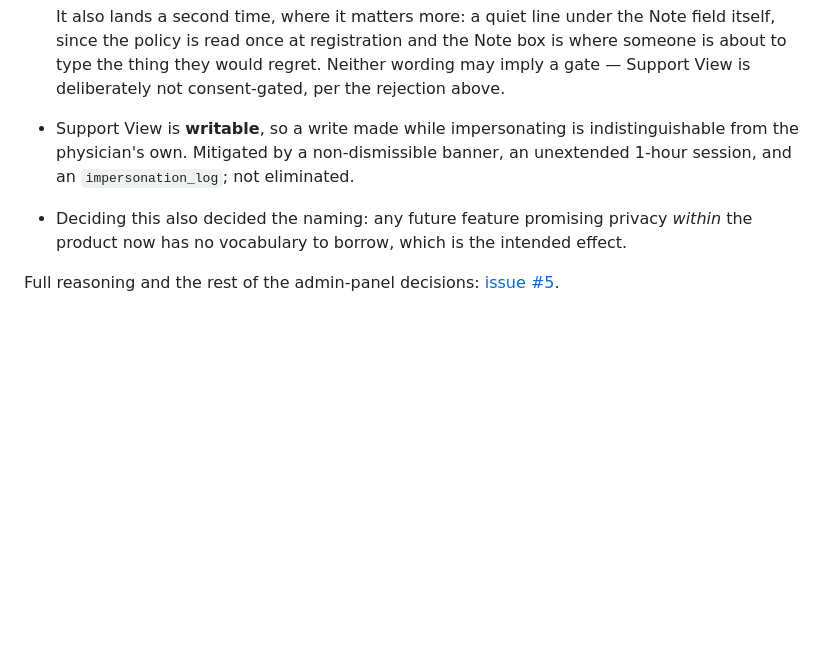
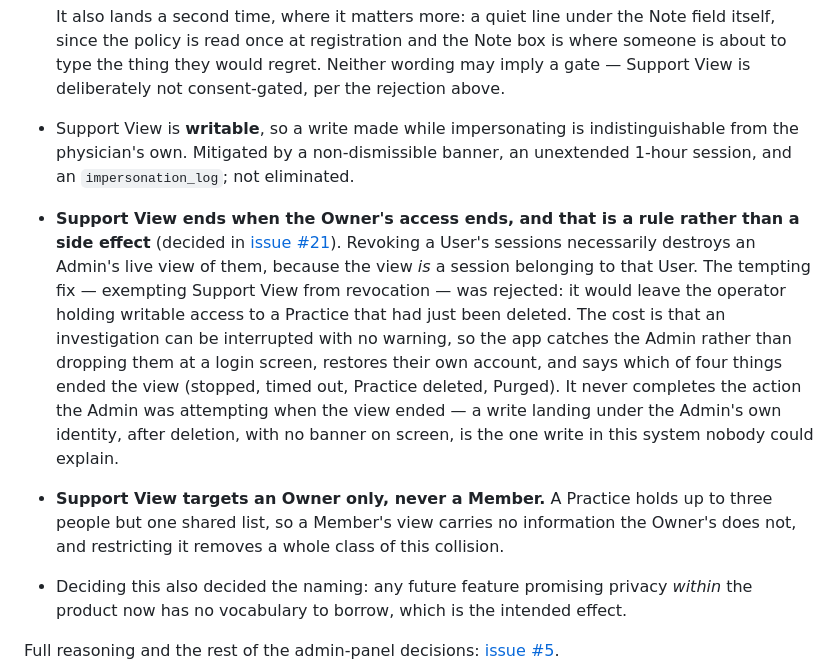
Before and after one commit to jasonmlarsen/dpcstartuptasks, a Markdown page: docs/adr/0001-support-view.md, the part around the change. Rendered like a GitHub page; blank space fills up the shorter version.

```diff
--- a/docs/adr/0001-support-view.md
+++ b/docs/adr/0001-support-view.md
@@ -26,6 +26,8 @@ Scope matters to the judgement: this is a task list for *starting a company*. It
 
   It also lands a second time, where it matters more: a quiet line under the Note field itself, since the policy is read once at registration and the Note box is where someone is about to type the thing they would regret. Neither wording may imply a gate — Support View is deliberately not consent-gated, per the rejection above.
 - Support View is **writable**, so a write made while impersonating is indistinguishable from the physician's own. Mitigated by a non-dismissible banner, an unextended 1-hour session, and an `impersonation_log`; not eliminated.
+- **Support View ends when the Owner's access ends, and that is a rule rather than a side effect** (decided in [issue #21](https://github.com/jasonmlarsen/dpcstartuptasks/issues/21)). Revoking a User's sessions necessarily destroys an Admin's live view of them, because the view *is* a session belonging to that User. The tempting fix — exempting Support View from revocation — was rejected: it would leave the operator holding writable access to a Practice that had just been deleted. The cost is that an investigation can be interrupted with no warning, so the app catches the Admin rather than dropping them at a login screen, restores their own account, and says which of four things ended the view (stopped, timed out, Practice deleted, Purged). It never completes the action the Admin was attempting when the view ended — a write landing under the Admin's own identity, after deletion, with no banner on screen, is the one write in this system nobody could explain.
+- **Support View targets an Owner only, never a Member.** A Practice holds up to three people but one shared list, so a Member's view carries no information the Owner's does not, and restricting it removes a whole class of this collision.
 - Deciding this also decided the naming: any future feature promising privacy *within* the product now has no vocabulary to borrow, which is the intended effect.
 
 Full reasoning and the rest of the admin-panel decisions: [issue #5](https://github.com/jasonmlarsen/dpcstartuptasks/issues/5).
```
Also changed, not shown: CONTEXT.md (+1 -1 lines).
